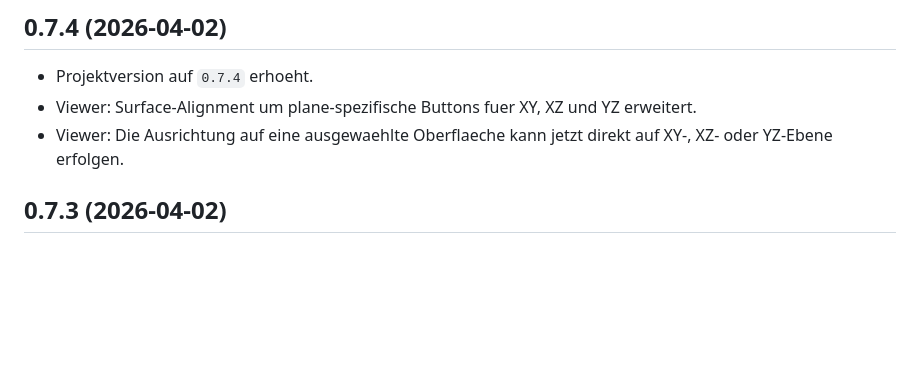
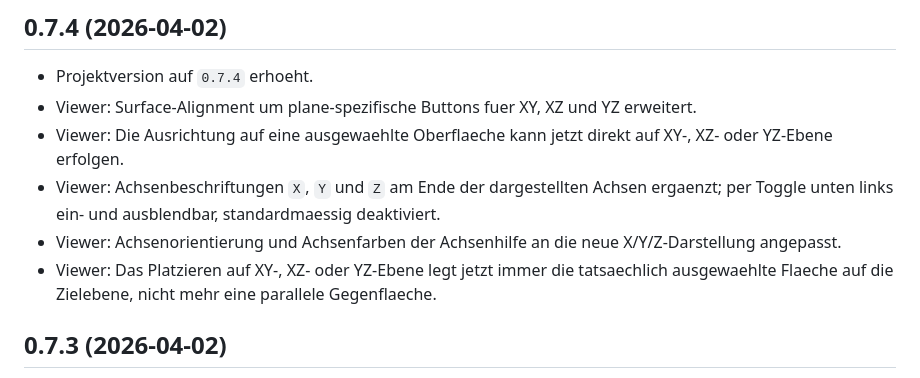
Before and after one commit to know-how-schmiede/NeoFab-ScanLab, a Markdown page: scan-lab/Doku/version.md, the part around the change. GitHub-like rendering; blank space fills up the shorter version.

Commit message:
Docs: Update Viewer axis, colors and placement
Add changelog entries for Viewer enhancements: axis end labels (X/Y/Z) added with a bottom-left toggle (disabled by default); axis-guide orientation and colors updated to match the new X/Y/Z representation; placement on XY/XZ/YZ planes now uses the actually selected surface rather than a parallel opposite surface.

```diff
--- a/scan-lab/Doku/version.md
+++ b/scan-lab/Doku/version.md
@@ -19,6 +19,9 @@
 - Projektversion auf `0.7.4` erhoeht.
 - Viewer: Surface-Alignment um plane-spezifische Buttons fuer XY, XZ und YZ erweitert.
 - Viewer: Die Ausrichtung auf eine ausgewaehlte Oberflaeche kann jetzt direkt auf XY-, XZ- oder YZ-Ebene erfolgen.
+- Viewer: Achsenbeschriftungen `X`, `Y` und `Z` am Ende der dargestellten Achsen ergaenzt; per Toggle unten links ein- und ausblendbar, standardmaessig deaktiviert.
+- Viewer: Achsenorientierung und Achsenfarben der Achsenhilfe an die neue X/Y/Z-Darstellung angepasst.
+- Viewer: Das Platzieren auf XY-, XZ- oder YZ-Ebene legt jetzt immer die tatsaechlich ausgewaehlte Flaeche auf die Zielebene, nicht mehr eine parallele Gegenflaeche.
 
 ## 0.7.3 (2026-04-02)
 - Projektversion auf `0.7.3` erhoeht.
```
